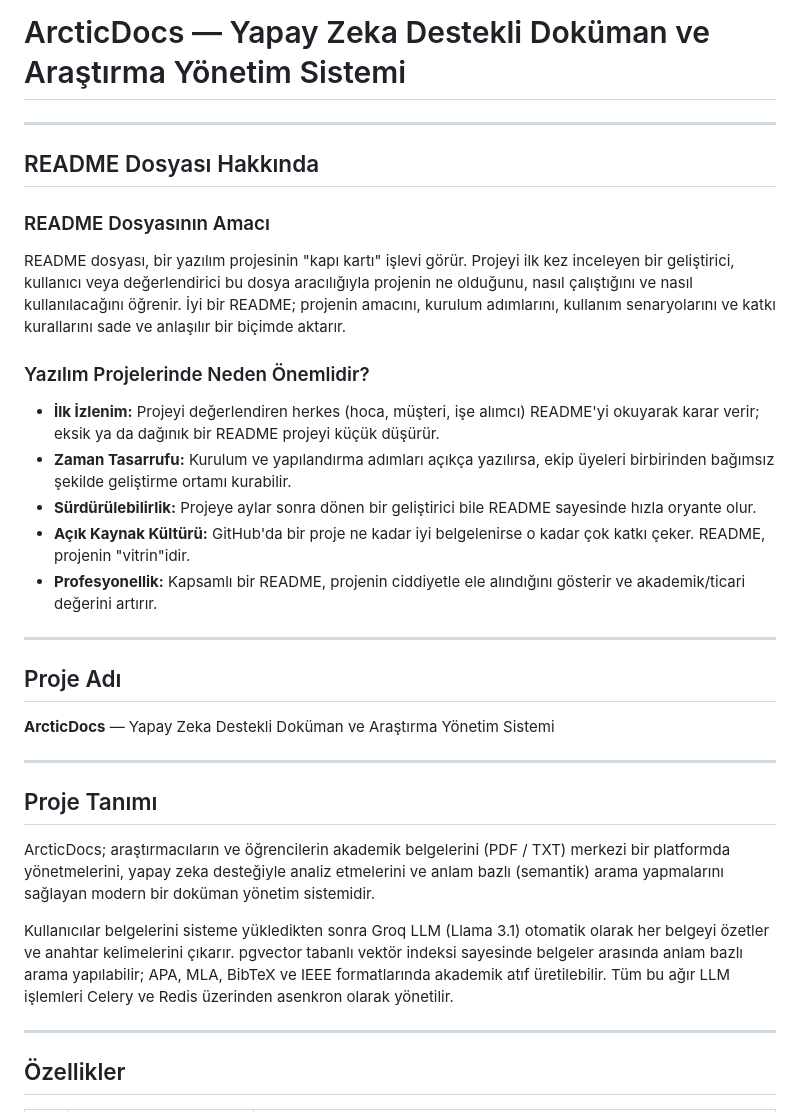
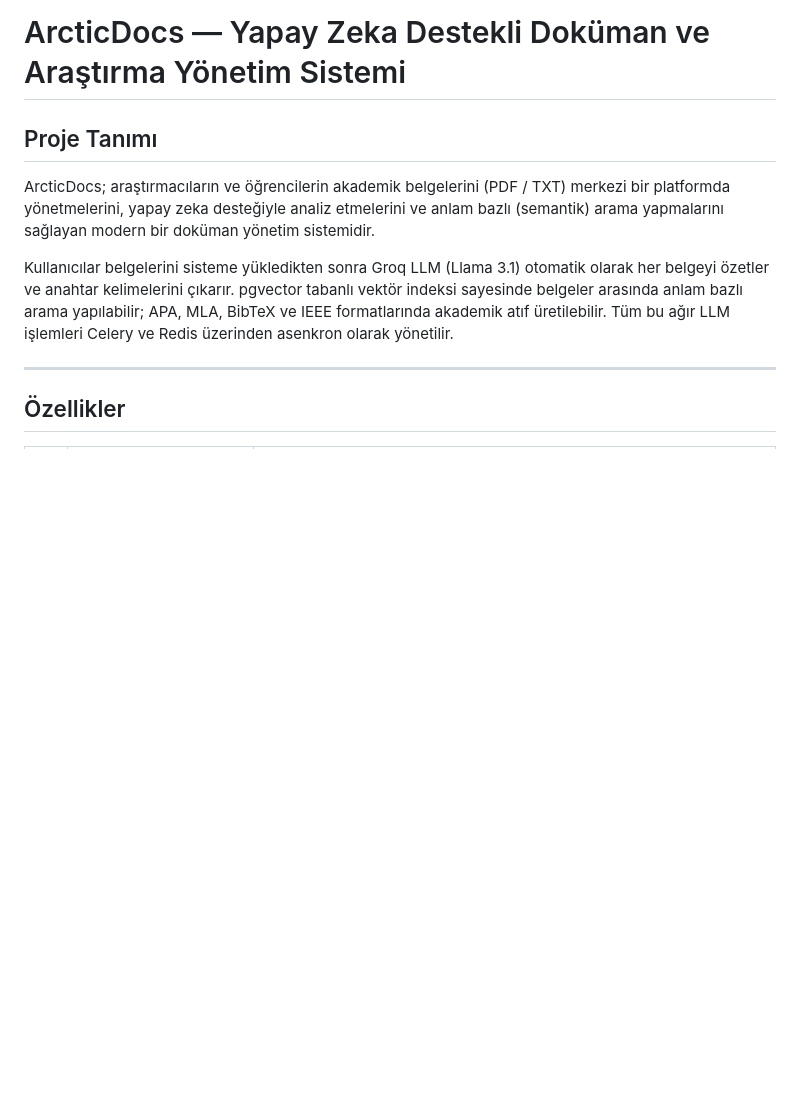
Before and after one commit to hayatdiler/ai-document-research-system, a Markdown page: README.md, the part around the change. Drawn GitHub-style; blank space fills up the shorter version.

Commit message:
Clean up README by removing introductory sections
Removed sections about the README file's purpose and importance.

```diff
--- a/README.md
+++ b/README.md
@@ -1,28 +1,4 @@
 # ArcticDocs — Yapay Zeka Destekli Doküman ve Araştırma Yönetim Sistemi
-
----
-
-## README Dosyası Hakkında
-
-### README Dosyasının Amacı
-
-README dosyası, bir yazılım projesinin "kapı kartı" işlevi görür. Projeyi ilk kez inceleyen bir geliştirici, kullanıcı veya değerlendirici bu dosya aracılığıyla projenin ne olduğunu, nasıl çalıştığını ve nasıl kullanılacağını öğrenir. İyi bir README; projenin amacını, kurulum adımlarını, kullanım senaryolarını ve katkı kurallarını sade ve anlaşılır bir biçimde aktarır.
-
-### Yazılım Projelerinde Neden Önemlidir?
-
-- **İlk İzlenim:** Projeyi değerlendiren herkes (hoca, müşteri, işe alımcı) README'yi okuyarak karar verir; eksik ya da dağınık bir README projeyi küçük düşürür.
-- **Zaman Tasarrufu:** Kurulum ve yapılandırma adımları açıkça yazılırsa, ekip üyeleri birbirinden bağımsız şekilde geliştirme ortamı kurabilir.
-- **Sürdürülebilirlik:** Projeye aylar sonra dönen bir geliştirici bile README sayesinde hızla oryante olur.
-- **Açık Kaynak Kültürü:** GitHub'da bir proje ne kadar iyi belgelenirse o kadar çok katkı çeker. README, projenin "vitrin"idir.
-- **Profesyonellik:** Kapsamlı bir README, projenin ciddiyetle ele alındığını gösterir ve akademik/ticari değerini artırır.
-
----
-
-## Proje Adı
-
-**ArcticDocs** — Yapay Zeka Destekli Doküman ve Araştırma Yönetim Sistemi
-
----
 
 ## Proje Tanımı
 
```
